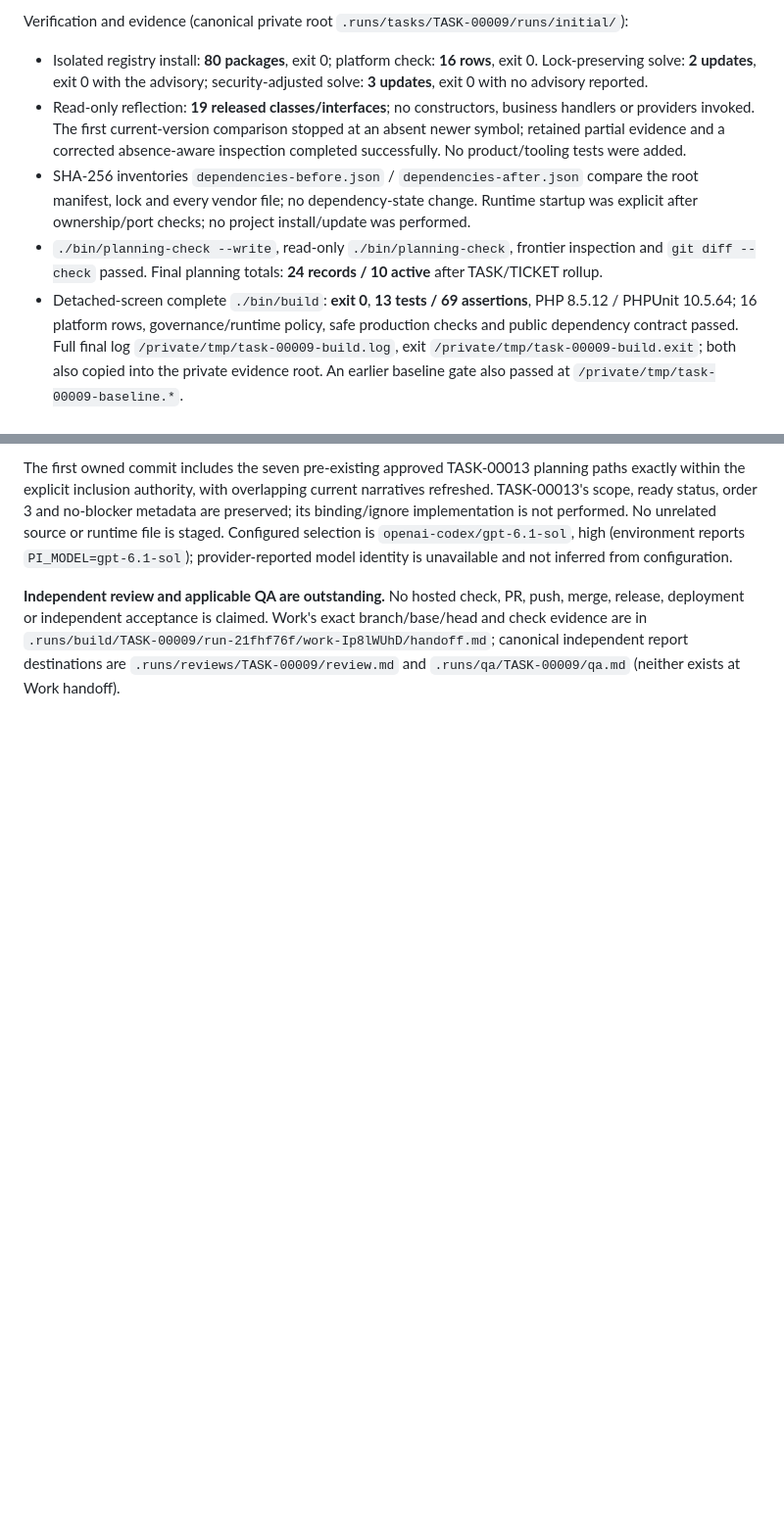
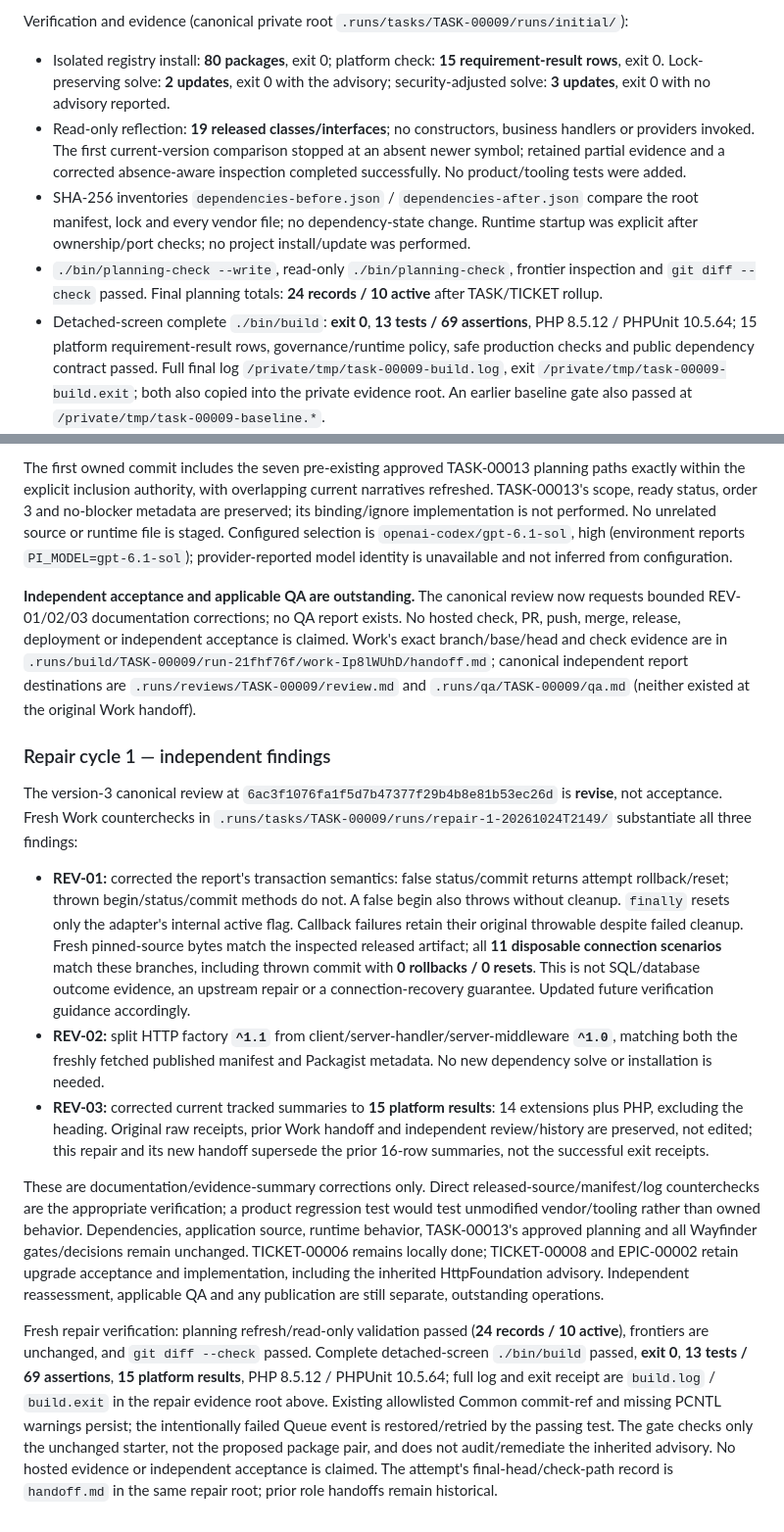
Before and after one commit to johnnickell/project-codeigniter, a Markdown page: planning/tasks/00009-TASK.md, 2 parts joined by grey strips. Shown at 98% size. GitHub-like rendering; blank space fills up the shorter version.

Commit message:
docs(TASK-00009): correct released contract and evidence summaries

```diff
--- a/planning/tasks/00009-TASK.md
+++ b/planning/tasks/00009-TASK.md
@@ -121,8 +121,9 @@ remain open/unchanged.
 
 Verification and evidence (canonical private root `.runs/tasks/TASK-00009/runs/initial/`):
 
-- Isolated registry install: **80 packages**, exit 0; platform check: **16 rows**, exit 0. Lock-preserving solve:
-  **2 updates**, exit 0 with the advisory; security-adjusted solve: **3 updates**, exit 0 with no advisory reported.
+- Isolated registry install: **80 packages**, exit 0; platform check: **15 requirement-result rows**, exit 0.
+  Lock-preserving solve: **2 updates**, exit 0 with the advisory; security-adjusted solve: **3 updates**, exit 0
+  with no advisory reported.
 - Read-only reflection: **19 released classes/interfaces**; no constructors, business handlers or providers invoked.
   The first current-version comparison stopped at an absent newer symbol; retained partial evidence and a corrected
   absence-aware inspection completed successfully. No product/tooling tests were added.
@@ -132,7 +133,8 @@ Verification and evidence (canonical private root `.runs/tasks/TASK-00009/runs/i
 - `./bin/planning-check --write`, read-only `./bin/planning-check`, frontier inspection and `git diff --check`
   passed. Final planning totals: **24 records / 10 active** after TASK/TICKET rollup.
 - Detached-screen complete `./bin/build`: **exit 0**, **13 tests / 69 assertions**, PHP 8.5.12 / PHPUnit 10.5.64;
-  16 platform rows, governance/runtime policy, safe production checks and public dependency contract passed.
+  15 platform requirement-result rows, governance/runtime policy, safe production checks and public dependency
+  contract passed.
   Full final log `/private/tmp/task-00009-build.log`, exit `/private/tmp/task-00009-build.exit`; both also copied
   into the private evidence root. An earlier baseline gate also passed at `/private/tmp/task-00009-baseline.*`.
 - Warnings/limits: existing allowlisted Common commit-ref warning; missing PCNTL disables Queue signal handling;
@@ -147,7 +149,41 @@ order 3 and no-blocker metadata are preserved; its binding/ignore implementation
 source or runtime file is staged. Configured selection is `openai-codex/gpt-6.1-sol`, high (environment reports
 `PI_MODEL=gpt-6.1-sol`); provider-reported model identity is unavailable and not inferred from configuration.
 
-**Independent review and applicable QA are outstanding.** No hosted check, PR, push, merge, release, deployment or
-independent acceptance is claimed. Work's exact branch/base/head and check evidence are in
+**Independent acceptance and applicable QA are outstanding.** The canonical review now requests bounded
+REV-01/02/03 documentation corrections; no QA report exists. No hosted check, PR, push, merge, release,
+deployment or independent acceptance is claimed. Work's exact branch/base/head and check evidence are in
 `.runs/build/TASK-00009/run-21fhf76f/work-Ip8lWUhD/handoff.md`; canonical independent report destinations are
-`.runs/reviews/TASK-00009/review.md` and `.runs/qa/TASK-00009/qa.md` (neither exists at Work handoff).
+`.runs/reviews/TASK-00009/review.md` and `.runs/qa/TASK-00009/qa.md` (neither existed at the original Work handoff).
+
+### Repair cycle 1 — independent findings
+
+The version-3 canonical review at `6ac3f1076fa1f5d7b47377f29b4b8e81b53ec26d` is **revise**, not acceptance.
+Fresh Work counterchecks in `.runs/tasks/TASK-00009/runs/repair-1-20261024T2149/` substantiate all three findings:
+
+- **REV-01:** corrected the report's transaction semantics: false status/commit returns attempt rollback/reset;
+  thrown begin/status/commit methods do not. A false begin also throws without cleanup. `finally` resets only the
+  adapter's internal active flag. Callback failures retain their original throwable despite failed cleanup.
+  Fresh pinned-source bytes match the inspected released artifact; all **11 disposable connection scenarios**
+  match these branches, including thrown commit with **0 rollbacks / 0 resets**. This is not SQL/database outcome
+  evidence, an upstream repair or a connection-recovery guarantee. Updated future verification guidance accordingly.
+- **REV-02:** split HTTP factory **`^1.1`** from client/server-handler/server-middleware **`^1.0`**, matching both
+  the freshly fetched published manifest and Packagist metadata. No new dependency solve or installation is needed.
+- **REV-03:** corrected current tracked summaries to **15 platform results**: 14 extensions plus PHP, excluding
+  the heading. Original raw receipts, prior Work handoff and independent review/history are preserved, not edited;
+  this repair and its new handoff supersede the prior 16-row summaries, not the successful exit receipts.
+
+These are documentation/evidence-summary corrections only. Direct released-source/manifest/log counterchecks
+are the appropriate verification; a product regression test would test unmodified vendor/tooling rather than
+owned behavior. Dependencies, application source, runtime behavior, TASK-00013's approved planning and all
+Wayfinder gates/decisions remain unchanged. TICKET-00006 remains locally done; TICKET-00008 and EPIC-00002 retain
+upgrade acceptance and implementation, including the inherited HttpFoundation advisory. Independent reassessment,
+applicable QA and any publication are still separate, outstanding operations.
+
+Fresh repair verification: planning refresh/read-only validation passed (**24 records / 10 active**), frontiers
+are unchanged, and `git diff --check` passed. Complete detached-screen `./bin/build` passed, **exit 0**,
+**13 tests / 69 assertions**, **15 platform results**, PHP 8.5.12 / PHPUnit 10.5.64; full log and exit receipt are
+`build.log` / `build.exit` in the repair evidence root above. Existing allowlisted Common commit-ref and missing
+PCNTL warnings persist; the intentionally failed Queue event is restored/retried by the passing test. The gate
+checks only the unchanged starter, not the proposed package pair, and does not audit/remediate the inherited
+advisory. No hosted evidence or independent acceptance is claimed. The attempt's final-head/check-path record
+is `handoff.md` in the same repair root; prior role handoffs remain historical.
```
Also changed, not shown: 1 other file.
